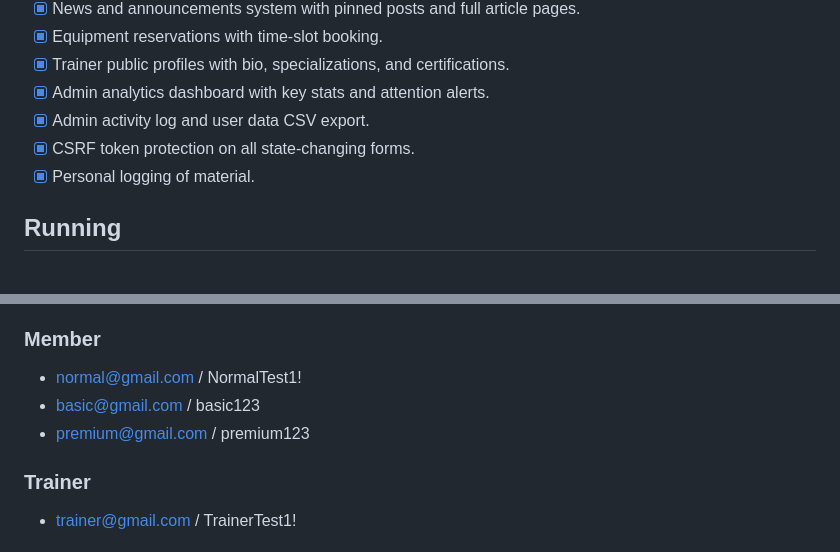
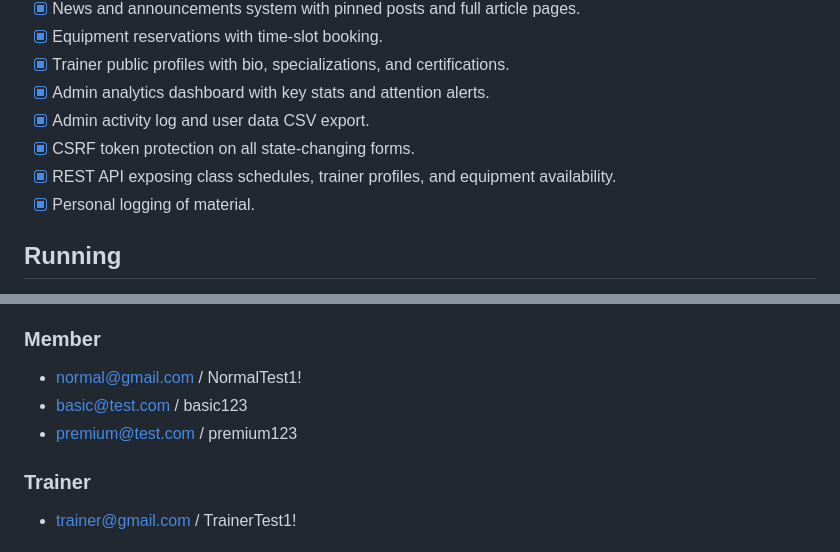
Before and after one commit to Pinho13/LTW-The-Forge, a Markdown page: README.md, 2 parts joined by grey strips. Drawn GitHub-style.

Commit message:
chore: updated README

```diff
--- a/README.md
+++ b/README.md
@@ -53,6 +53,7 @@ Styling for these pages can be found at src/style/
 - [x] Admin analytics dashboard with key stats and attention alerts.
 - [x] Admin activity log and user data CSV export.
 - [x] CSRF token protection on all state-changing forms.
+- [x] REST API exposing class schedules, trainer profiles, and equipment availability.
 - [x] Personal logging of material.
 
 ## Running
@@ -72,8 +73,8 @@ Then open [The Forge](http://localhost:9000/src/pages/index.php).
 
 ### Member
 - normal@gmail.com / NormalTest1!
-- basic@gmail.com / basic123
-- premium@gmail.com / premium123
+- basic@test.com / basic123
+- premium@test.com / premium123
 
 ### Trainer
 - trainer@gmail.com / TrainerTest1!
```
